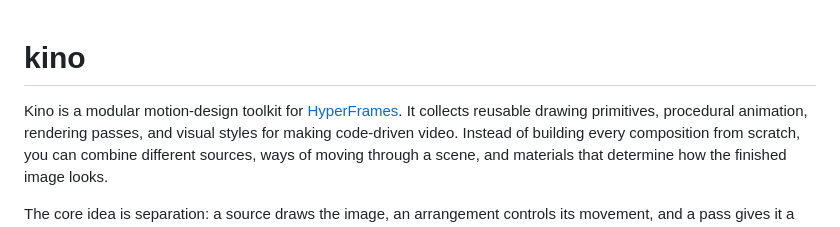
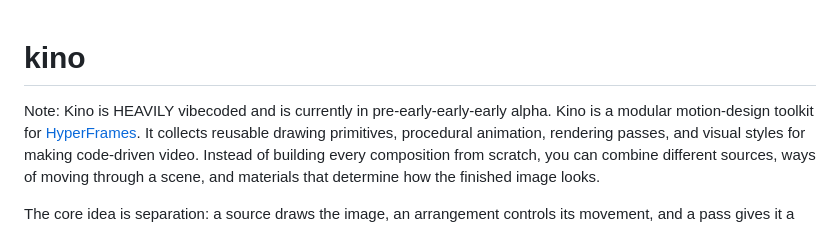
Before and after one commit to berker-z/kino, a Markdown page: README.md, the part around the change. Drawn GitHub-style.

```diff
--- a/README.md
+++ b/README.md
@@ -1,5 +1,6 @@
 # kino
 
+Note: Kino is HEAVILY vibecoded and is currently in pre-early-early-early alpha.
 Kino is a modular motion-design toolkit for [HyperFrames](https://github.com/heygen-com/hyperframes). It collects reusable drawing primitives, procedural animation, rendering passes, and visual styles for making code-driven video. Instead of building every composition from scratch, you can combine different sources, ways of moving through a scene, and materials that determine how the finished image looks.
 
 The core idea is separation: a source draws the image, an arrangement controls its movement, and a pass gives it a material character, from cyanotype and risograph to phosphor and ordered dithering. These parts are designed to mix. Kino also has audio-analysis signals for making visuals respond to beats, energy, and waveforms, but the toolkit isn't limited to music-driven work.
```
